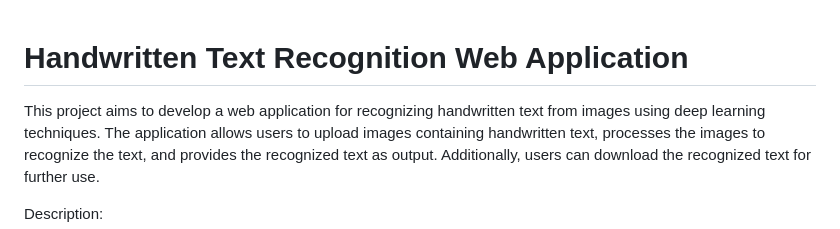
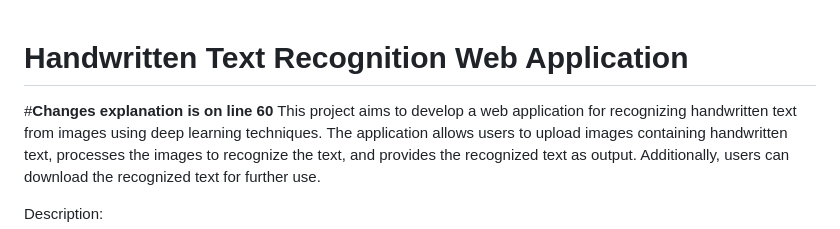
Before and after one commit to k-aquino-mwa/IPT_finals_ok, a Markdown page: README.md, the part around the change printed below. GitHub-like rendering.

```diff
--- a/README.md
+++ b/README.md
@@ -1,4 +1,5 @@
 # Handwritten Text Recognition Web Application
+#**Changes explanation is on line 60**
 This project aims to develop a web application for recognizing handwritten text from images using deep learning techniques. The application allows users to upload images containing handwritten text, processes the images to recognize the text, and provides the recognized text as output. Additionally, users can download the recognized text for further use.
 
 Description:
```
Also changed, not shown: other parts of README.md (+1 -1 lines).
